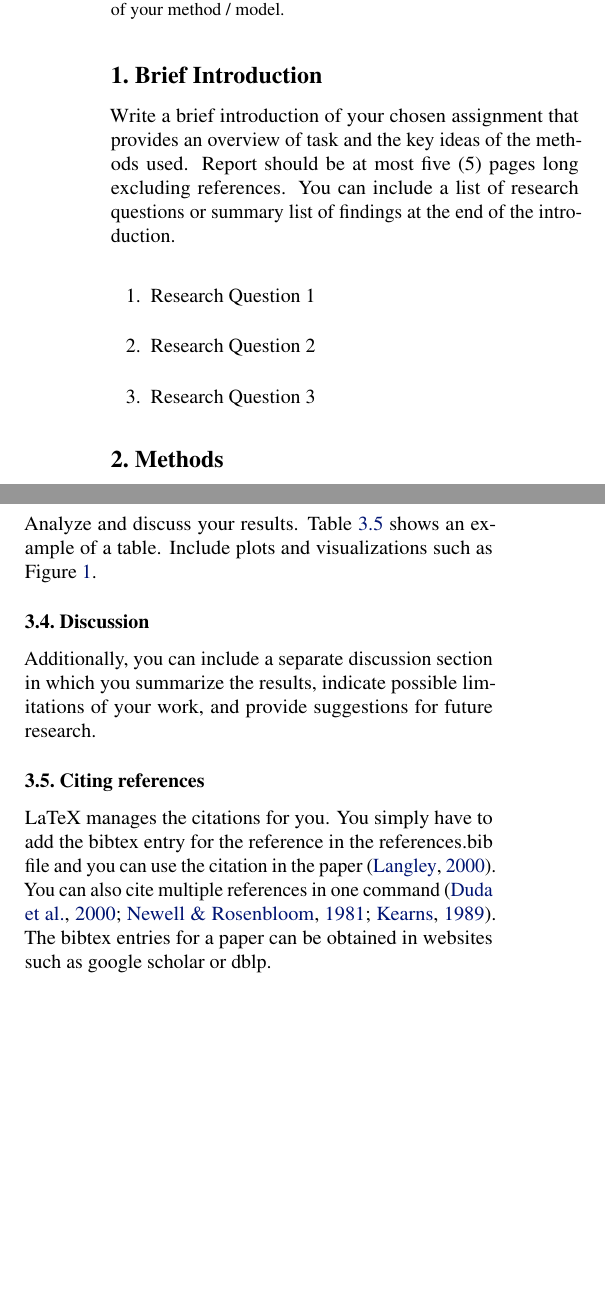
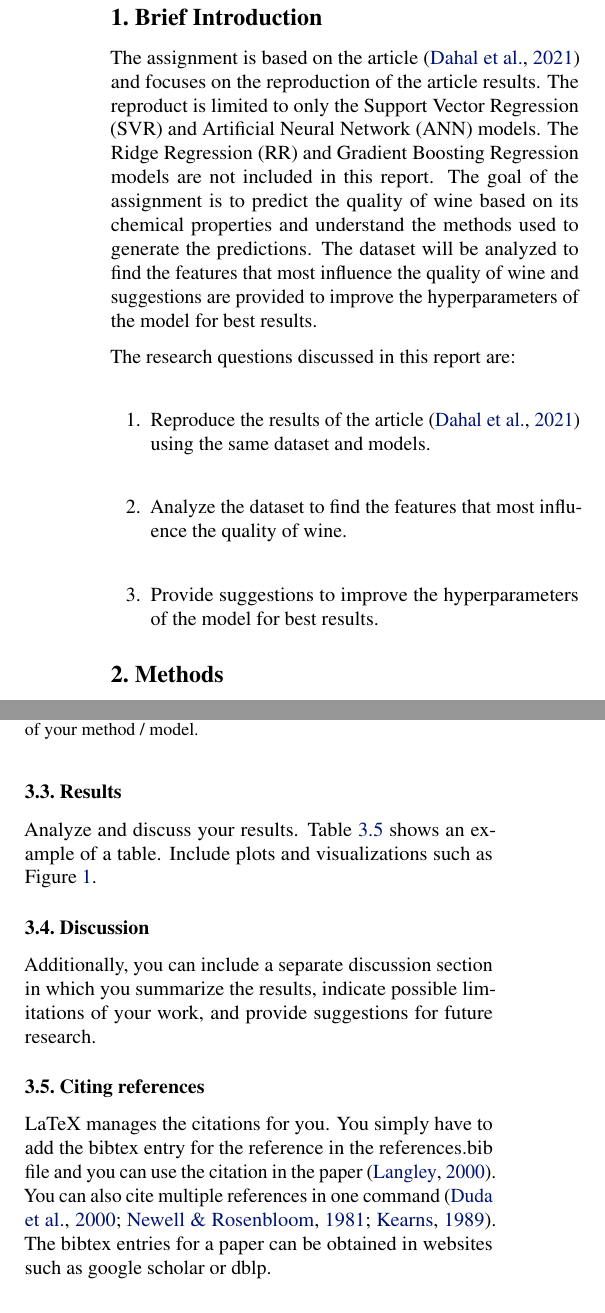
Before and after one commit to abroer/IM0712-Assignment3, a LaTeX document (Latex/main.tex): two parts of the columns of page 1 of 2, joined at a grey line, cut so that both start at the same text, the shorter picture padded with empty space. Compiled offline with pdfLaTeX.

Commit message:
Cite the original article, added the introductions and set the research questions

```diff
--- a/Latex/main.tex
+++ b/Latex/main.tex
@@ -44,14 +44,17 @@
 ]
 
 \section{Brief Introduction}
-Write a brief introduction of your chosen assignment that provides an overview of task and the key ideas of the methods used.
-Report should be at most five (5) pages long excluding references.
-You can include a list of research questions or summary list of findings at the end of the introduction.
+The assignment is based on the article \cite{dahal2021prediction} and focuses on the reproduction of the article results.
+The reproduct is limited to only the Support Vector Regression (SVR) and Artificial Neural Network (ANN) models.
+The Ridge Regression (RR) and Gradient Boosting Regression models are not included in this report.
+The goal of the assignment is to predict the quality of wine based on its chemical properties and understand the methods used to generate the predictions.
+The dataset will be analyzed to find the features that most influence the quality of wine and suggestions are provided to improve the hyperparameters of the model for best results.
 
+The research questions discussed in this report are:
 \begin{enumerate}
-    \item Research Question 1
-    \item Research Question 2
-    \item Research Question 3
+    \item Reproduce the results of the article \cite{dahal2021prediction} using the same dataset and models.
+    \item Analyze the dataset to find the features that most influence the quality of wine.
+    \item Provide suggestions to improve the hyperparameters of the model for best results.
 \end{enumerate}
 
 \section{Methods}
```
Also changed, not shown: Latex/references.bib (+11 -0 lines), 1 other file.
